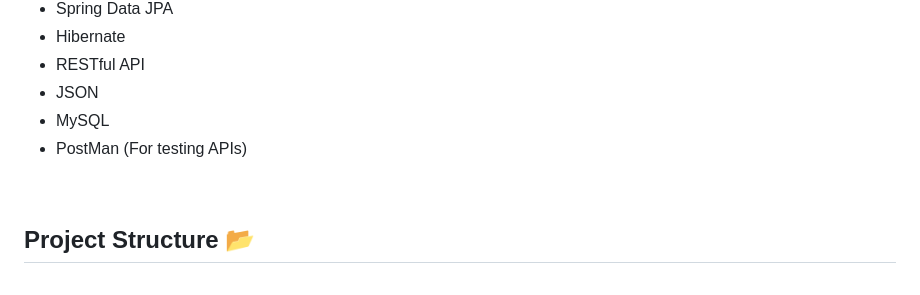
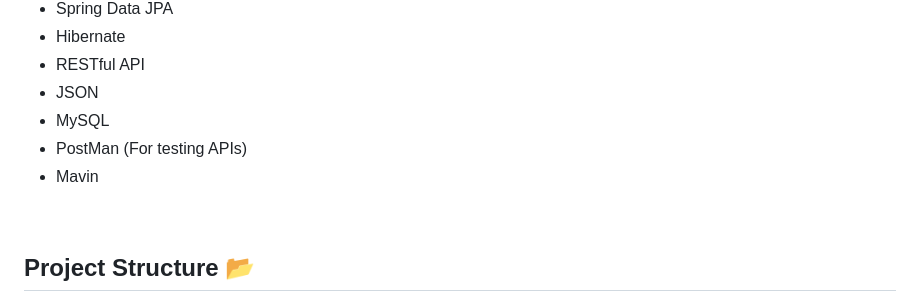
Before and after one commit to ajaynegi45/LibraryMan-API, a Markdown page: README.md, the part around the change. GitHub-like rendering.

```diff
--- a/README.md
+++ b/README.md
@@ -22,6 +22,7 @@ The Book-API project is a simple Spring Boot RESTful API that allows users to ma
 - JSON
 - MySQL
 - PostMan (For testing APIs)
+- Mavin
 <br>
 
 ## Project Structure 📂
```
